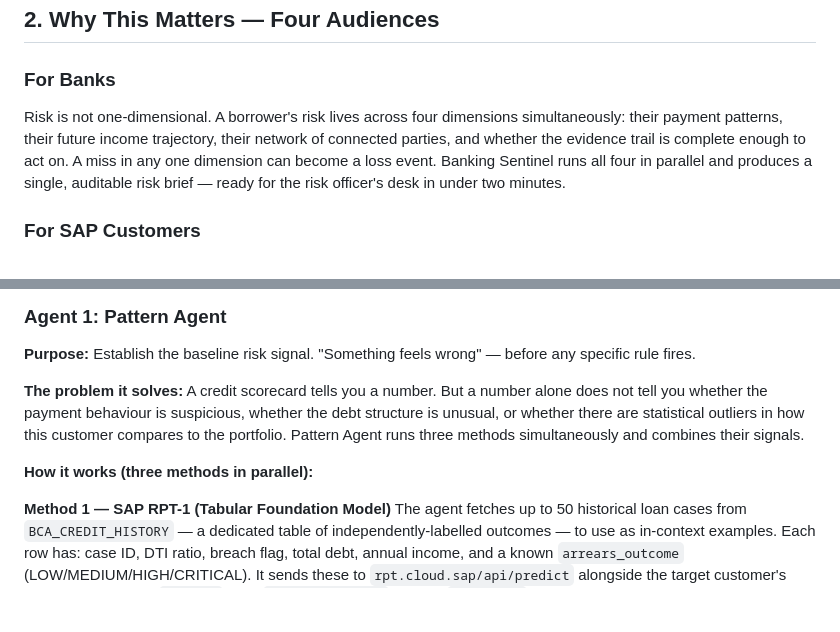
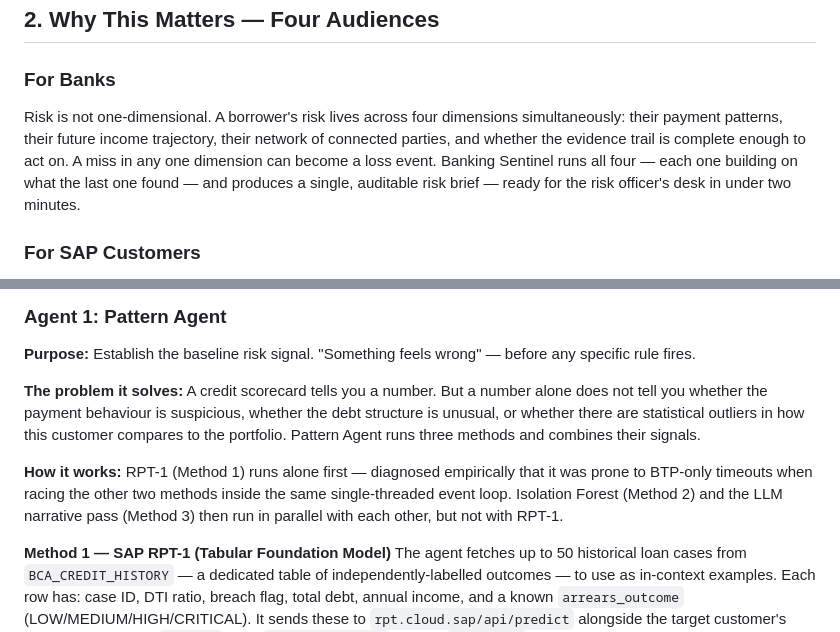
Before and after one commit to shahidla/Banking-Sentinel, a Markdown page: Docs/rebuild-kit/BLOG.md, 2 parts joined by grey strips. Drawn GitHub-style; blank space fills up the shorter version.

Commit message:
Fix stale parallel/simultaneous claims after the RPT-1 sequencing fix
Two spots still described the old execution order from before RPT-1 was
moved to run alone first (the fix for BTP-only event-loop contention):
Pattern Agent's three methods were described as running "simultaneously"/
"in parallel" (RPT-1 actually runs alone first, PAL+LLM run in parallel
with each other afterward), and the four pipeline agents were described as
running "in parallel" in the For Banks section (they're strictly sequential
per the architecture diagram -- each one builds on the previous one's
findings).

```diff
--- a/Docs/rebuild-kit/BLOG.md
+++ b/Docs/rebuild-kit/BLOG.md
@@ -50,7 +50,7 @@ No single analyst. No single report. No single tool catches all of this at once.
 ## 2. Why This Matters — Four Audiences
 
 ### For Banks
-Risk is not one-dimensional. A borrower's risk lives across four dimensions simultaneously: their payment patterns, their future income trajectory, their network of connected parties, and whether the evidence trail is complete enough to act on. A miss in any one dimension can become a loss event. Banking Sentinel runs all four in parallel and produces a single, auditable risk brief — ready for the risk officer's desk in under two minutes.
+Risk is not one-dimensional. A borrower's risk lives across four dimensions simultaneously: their payment patterns, their future income trajectory, their network of connected parties, and whether the evidence trail is complete enough to act on. A miss in any one dimension can become a loss event. Banking Sentinel runs all four — each one building on what the last one found — and produces a single, auditable risk brief — ready for the risk officer's desk in under two minutes.
 
 ### For SAP Customers
 Banking Sentinel is a mixed-stack system with an explicit, deliberate SAP boundary. The data and ML layer is SAP-native and proven: SAP HANA Cloud for data and vectors, SAP CAP for the service layer, SAP RPT-1 for tabular AI scoring — interchangeable with HANA PAL and HANA Knowledge Graph Engine in production (see §11). The reasoning/orchestration layer — the LLM, LangGraph, Langfuse — is *not* SAP, and that's worth being upfront about: AI Core and AI Launchpad simply aren't available on the BTP trial tier this prototype runs on, so this is an access constraint, not a finding that the SAP stack is insufficient. Knowing exactly where that boundary sits is more useful to an SAP technical evaluator than a claim that there isn't one.
@@ -208,9 +208,9 @@ Verified against live HANA: 30 loan records, AUD 31,773,000.00 — confirmed aga
 
 **Purpose:** Establish the baseline risk signal. "Something feels wrong" — before any specific rule fires.
 
-**The problem it solves:** A credit scorecard tells you a number. But a number alone does not tell you whether the payment behaviour is suspicious, whether the debt structure is unusual, or whether there are statistical outliers in how this customer compares to the portfolio. Pattern Agent runs three methods simultaneously and combines their signals.
+**The problem it solves:** A credit scorecard tells you a number. But a number alone does not tell you whether the payment behaviour is suspicious, whether the debt structure is unusual, or whether there are statistical outliers in how this customer compares to the portfolio. Pattern Agent runs three methods and combines their signals.
 
-**How it works (three methods in parallel):**
+**How it works:** RPT-1 (Method 1) runs alone first — diagnosed empirically that it was prone to BTP-only timeouts when racing the other two methods inside the same single-threaded event loop. Isolation Forest (Method 2) and the LLM narrative pass (Method 3) then run in parallel with each other, but not with RPT-1.
 
 **Method 1 — SAP RPT-1 (Tabular Foundation Model)**
 The agent fetches up to 50 historical loan cases from `BCA_CREDIT_HISTORY` — a dedicated table of independently-labelled outcomes — to use as in-context examples. Each row has: case ID, DTI ratio, breach flag, total debt, annual income, and a known `arrears_outcome` (LOW/MEDIUM/HIGH/CRITICAL). It sends these to `rpt.cloud.sap/api/predict` alongside the target customer's current profile (from `BCA_DTI`) with `arrears_outcome` marked `[PREDICT]`. RPT-1 applies in-context learning and returns a predicted arrears-risk category with a confidence score, mapped to a 0-100 scale via fixed floors (LOW:0, MEDIUM:26, HIGH:51, CRITICAL:76).
```
